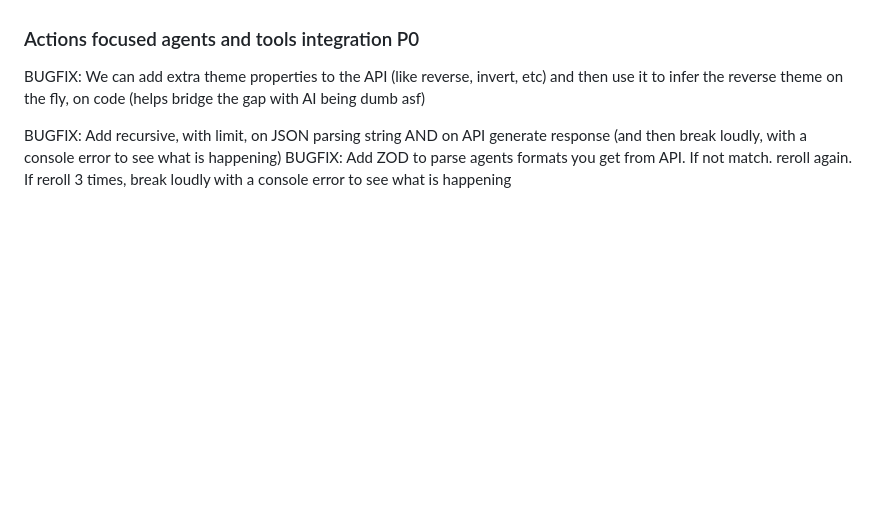
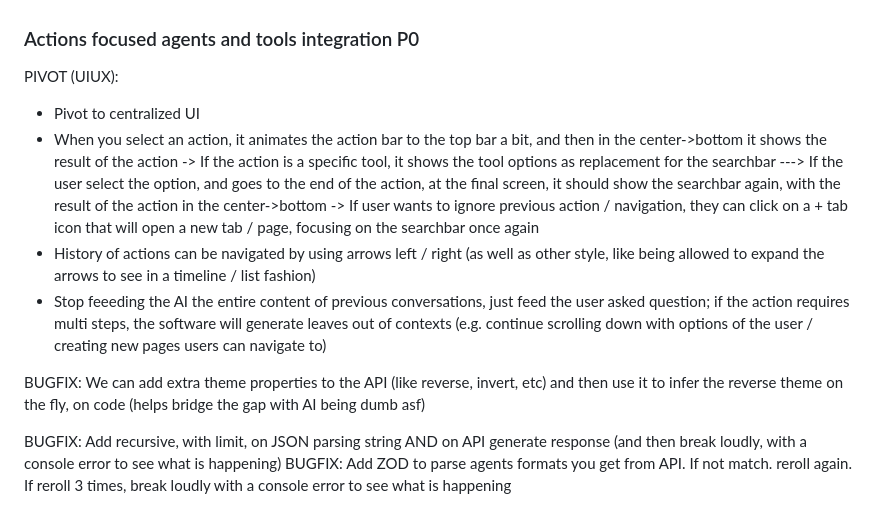
Before and after one commit to kevinfaveri/gyoz.ai, a Markdown page: README.md, the part around the change. GitHub-like rendering; blank space fills up the shorter version.

Commit message:
add UI idea / goals

```diff
--- a/README.md
+++ b/README.md
@@ -3,6 +3,15 @@
 Gyoza OS is an intelligent assistant / quick actions tools that can help you understand complex crypto, defi, blockchain concepts easily; abstracts different UIs available in defi to the same UI components (meaning you don't have to learn different UIs to trade an NFT, trade a coin or create a pool, just say and done); and more than anything, reduces the onboard bar to essentially anyone that can communicate in natural language.
 
 ### Actions focused agents and tools integration P0
+
+PIVOT (UIUX):
+- Pivot to centralized UI
+- When you select an action, it animates the action bar to the top bar a bit, and then in the center->bottom it shows the result of the action
+-> If the action is a specific tool, it shows the tool options as replacement for the searchbar
+---> If the user select the option, and goes to the end of the action, at the final screen, it should show the searchbar again, with the result of the action in the center->bottom
+-> If user wants to ignore previous action / navigation, they can click on a + tab icon that will open a new tab / page, focusing on the searchbar once again
+- History of actions can be navigated by using arrows left / right (as well as other style, like being allowed to expand the arrows to see in a timeline / list fashion)
+- Stop feeeding the AI the entire content of previous conversations, just feed the user asked question; if the action requires multi steps, the software will generate leaves out of contexts (e.g. continue scrolling down with options of the user / creating new pages users can navigate to)
 
 BUGFIX: We can add extra theme properties to the API (like reverse, invert, etc) and then use it to infer the reverse theme on the fly, on code (helps bridge the gap with AI being dumb asf)
 
```
